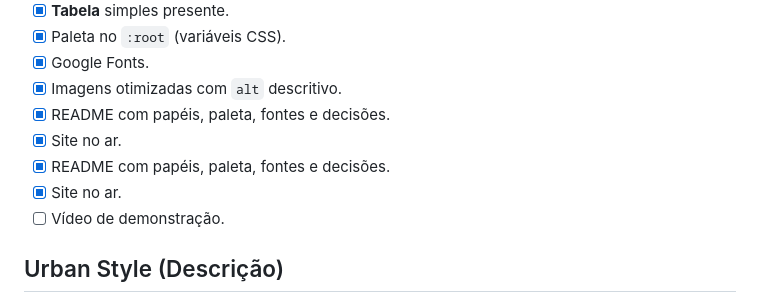
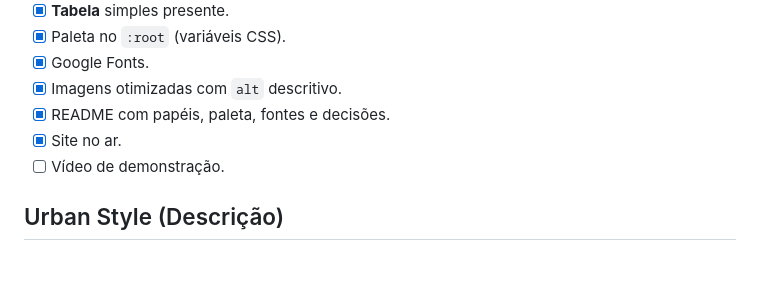
Before and after one commit to Miguel123448/Loja-Projeto-IC, a Markdown page: README.md, the part around the change. GitHub-like rendering; blank space fills up the shorter version.

```diff
--- a/README.md
+++ b/README.md
@@ -92,8 +92,6 @@ Obs: No repositório o arquivo **README.md** (obrigatório) deve conter:
 - [x]  Imagens otimizadas com `alt` descritivo.
 - [x]  README com papéis, paleta, fontes e decisões.
 - [x]  Site no ar.
-- [x]  README com papéis, paleta, fontes e decisões.
-- [x]  Site no ar.
 - [ ]  Vídeo de demonstração.
 
 ## Urban Style (Descrição)
```
